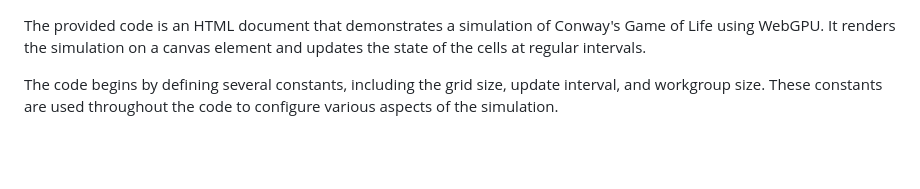
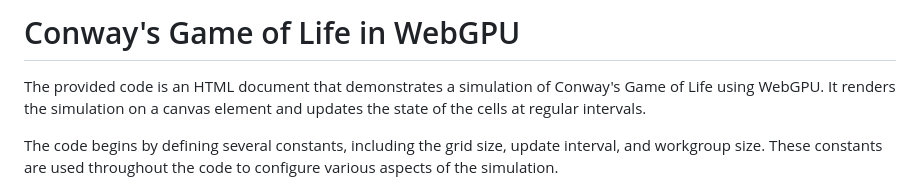
Before and after one commit to qayyumayaan/webgpu, a Markdown page: README.md, the part around the change. Rendered like a GitHub page; blank space fills up the shorter version.

```diff
--- a/README.md
+++ b/README.md
@@ -1,3 +1,5 @@
+# Conway's Game of Life in WebGPU
+
 The provided code is an HTML document that demonstrates a simulation of Conway's Game of Life using WebGPU. It renders the simulation on a canvas element and updates the state of the cells at regular intervals.
 
 The code begins by defining several constants, including the grid size, update interval, and workgroup size. These constants are used throughout the code to configure various aspects of the simulation.
```
